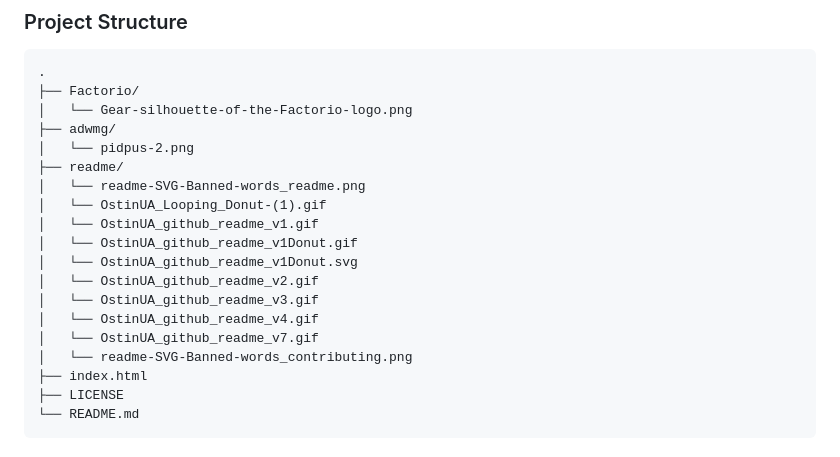
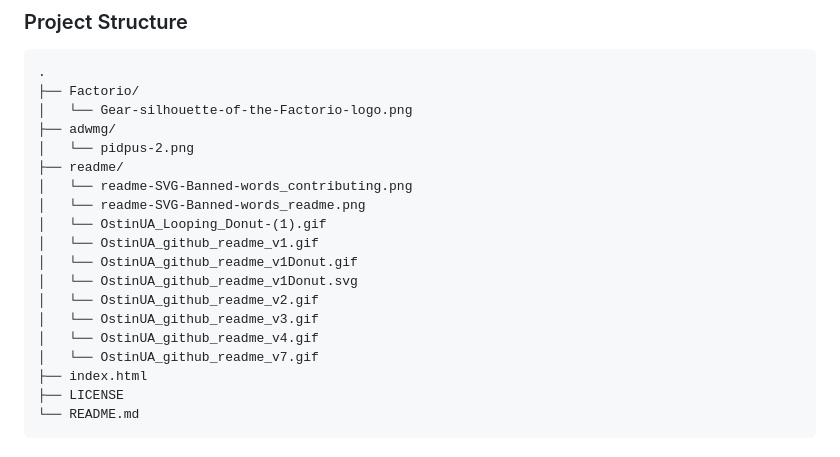
Before and after one commit to OstinUA/Image-storage, a Markdown page: README.md, the part around one of its changes. Rendered like a GitHub page.

```diff
--- a/README.md
+++ b/README.md
@@ -49,6 +49,7 @@
 ├── adwmg/
 │   └── pidpus-2.png
 ├── readme/
+│   └── readme-SVG-Banned-words_contributing.png
 │   └── readme-SVG-Banned-words_readme.png
 │   └── OstinUA_Looping_Donut-(1).gif
 │   └── OstinUA_github_readme_v1.gif
@@ -58,7 +59,6 @@
 │   └── OstinUA_github_readme_v3.gif
 │   └── OstinUA_github_readme_v4.gif
 │   └── OstinUA_github_readme_v7.gif
-│   └── readme-SVG-Banned-words_contributing.png
 ├── index.html
 ├── LICENSE
 └── README.md
```
Also changed, not shown: other parts of README.md (+1 -1 lines).
